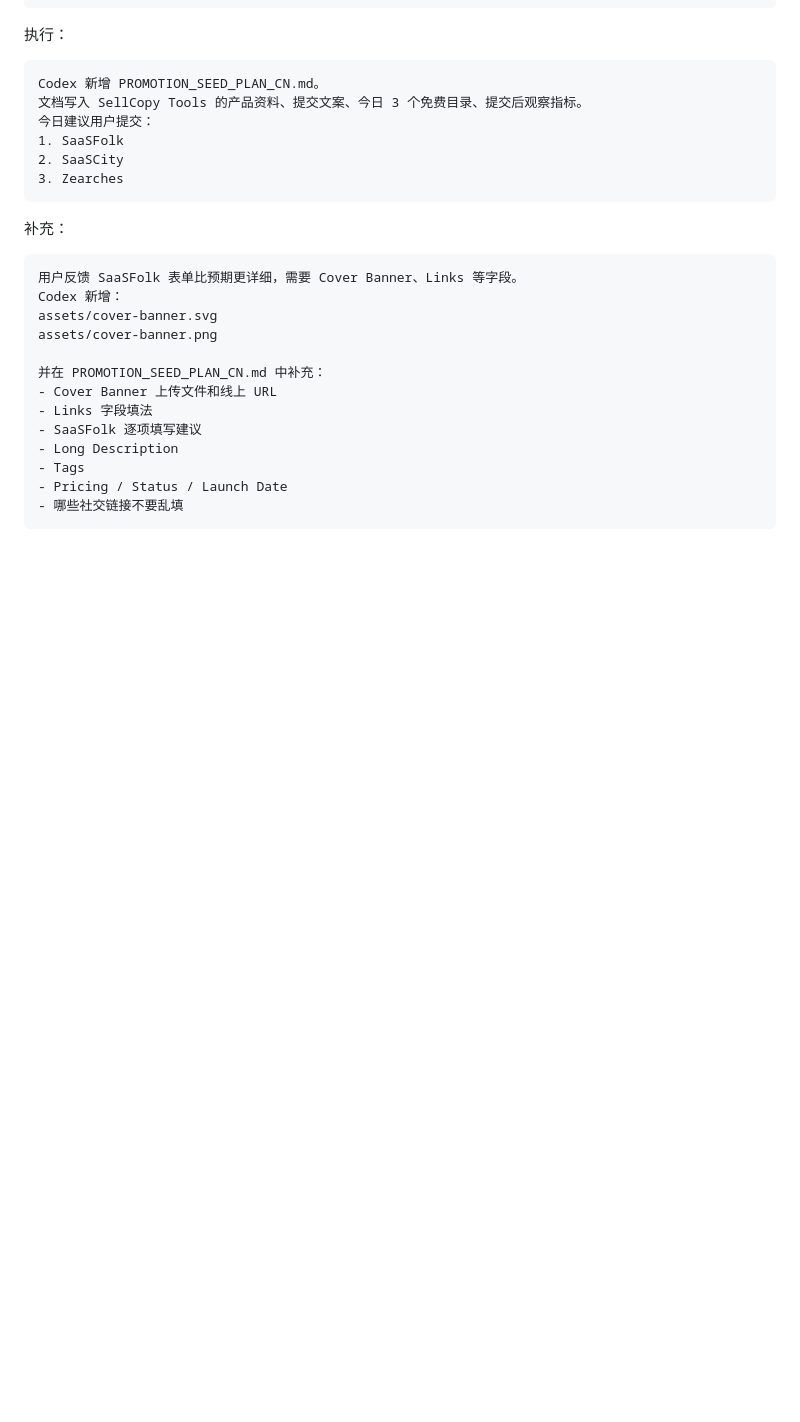
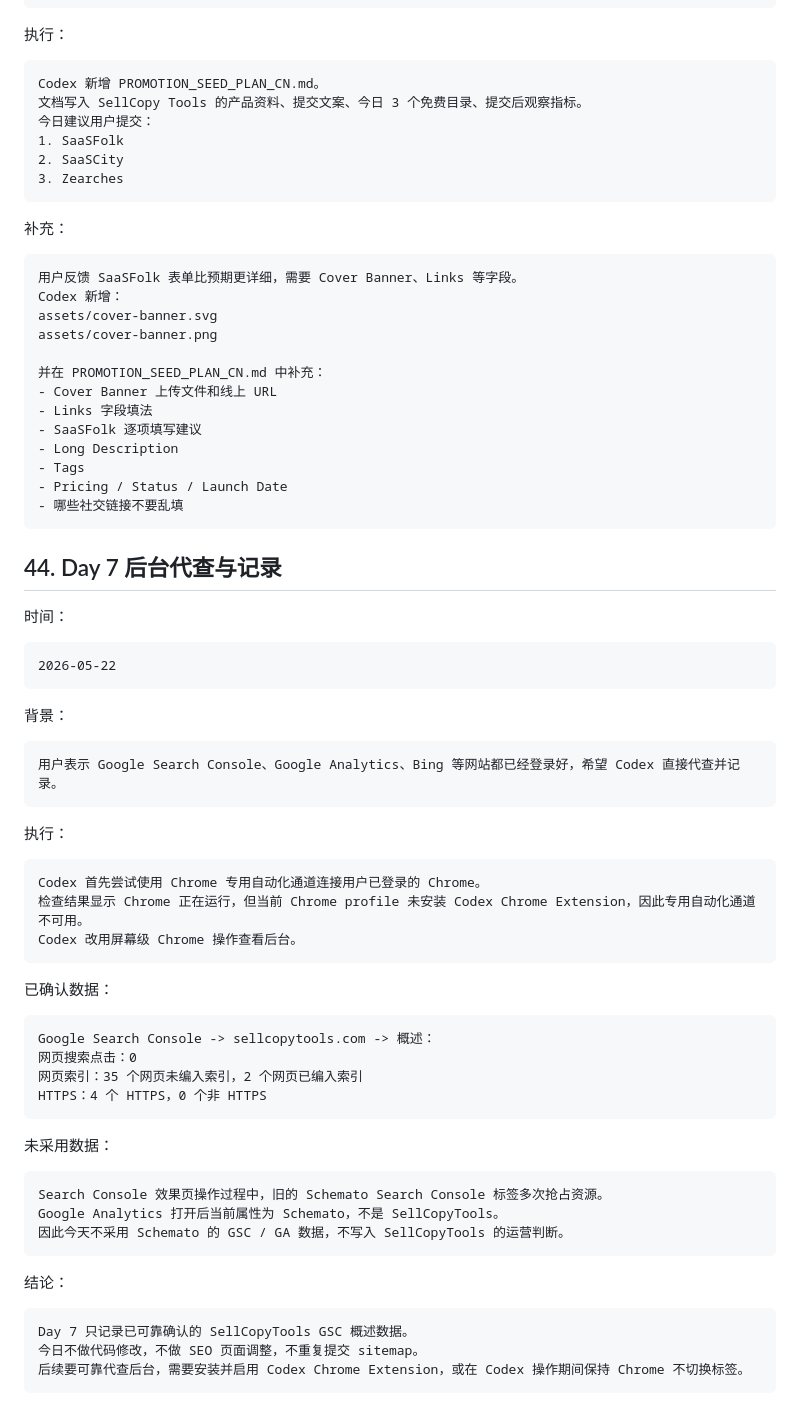
Before and after one commit to weitaishan/sellcopytools, a Markdown page: OPERATION_LOG_CN.md, the part around the change. GitHub-like rendering; blank space fills up the shorter version.

````diff
--- a/OPERATION_LOG_CN.md
+++ b/OPERATION_LOG_CN.md
@@ -2575,3 +2575,50 @@ assets/cover-banner.png
 - Pricing / Status / Launch Date
 - 哪些社交链接不要乱填
 ```
+
+## 44. Day 7 后台代查与记录
+
+时间：
+
+```text
+2026-05-22
+```
+
+背景：
+
+```text
+用户表示 Google Search Console、Google Analytics、Bing 等网站都已经登录好，希望 Codex 直接代查并记录。
+```
+
+执行：
+
+```text
+Codex 首先尝试使用 Chrome 专用自动化通道连接用户已登录的 Chrome。
+检查结果显示 Chrome 正在运行，但当前 Chrome profile 未安装 Codex Chrome Extension，因此专用自动化通道不可用。
+Codex 改用屏幕级 Chrome 操作查看后台。
+```
+
+已确认数据：
+
+```text
+Google Search Console -> sellcopytools.com -> 概述：
+网页搜索点击：0
+网页索引：35 个网页未编入索引，2 个网页已编入索引
+HTTPS：4 个 HTTPS，0 个非 HTTPS
+```
+
+未采用数据：
+
+```text
+Search Console 效果页操作过程中，旧的 Schemato Search Console 标签多次抢占资源。
+Google Analytics 打开后当前属性为 Schemato，不是 SellCopyTools。
+因此今天不采用 Schemato 的 GSC / GA 数据，不写入 SellCopyTools 的运营判断。
+```
+
+结论：
+
+```text
+Day 7 只记录已可靠确认的 SellCopyTools GSC 概述数据。
+今日不做代码修改，不做 SEO 页面调整，不重复提交 sitemap。
+后续要可靠代查后台，需要安装并启用 Codex Chrome Extension，或在 Codex 操作期间保持 Chrome 不切换标签。
+```
````
Also changed, not shown: DAILY_OPERATING_LOG_CN.md (+105 -5 lines).
